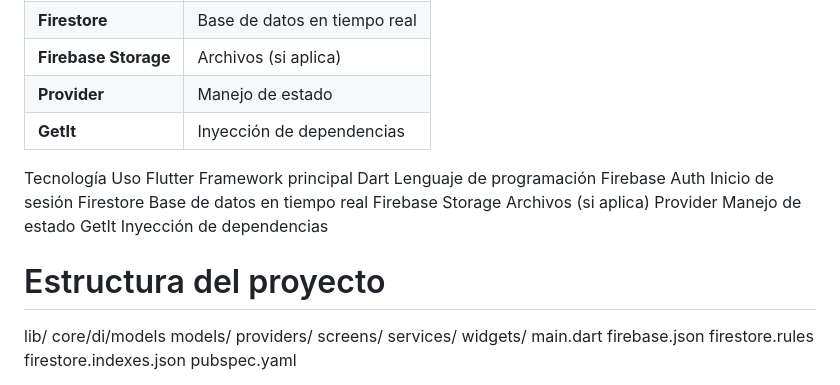
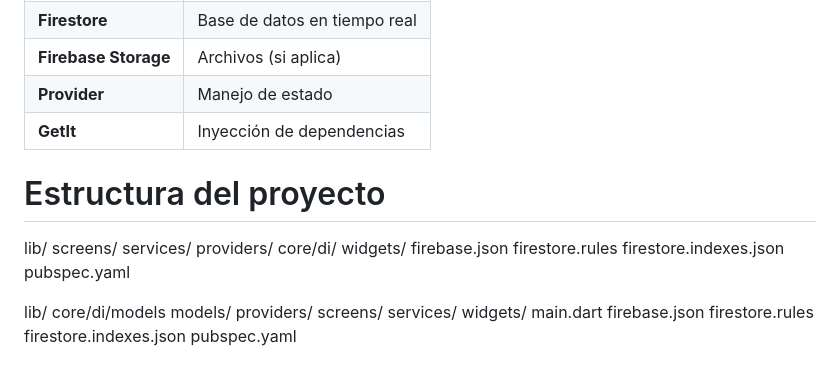
Before and after one commit to TheTitxx/flutter_savings_manager, a Markdown page: README.md, the part around the change. Rendered like a GitHub page.

```diff
--- a/README.md
+++ b/README.md
@@ -64,17 +64,19 @@ Incluye integración con Firebase, seguridad reforzada, manejo offline y operaci
 | **Provider**         | Manejo de estado             |
 | **GetIt**            | Inyección de dependencias    |
 
+# Estructura del proyecto
 
-Tecnología	        Uso
-Flutter	            Framework principal
-Dart	            Lenguaje de programación
-Firebase            Auth	Inicio de sesión
-Firestore	        Base de datos en tiempo real
-Firebase Storage	Archivos (si aplica)
-Provider	        Manejo de estado
-GetIt	            Inyección de dependencias
+lib/
+  screens/
+  services/
+  providers/
+  core/di/
+  widgets/
+firebase.json
+firestore.rules
+firestore.indexes.json
+pubspec.yaml
 
-# Estructura del proyecto
 
 lib/
   core/di/models
```
